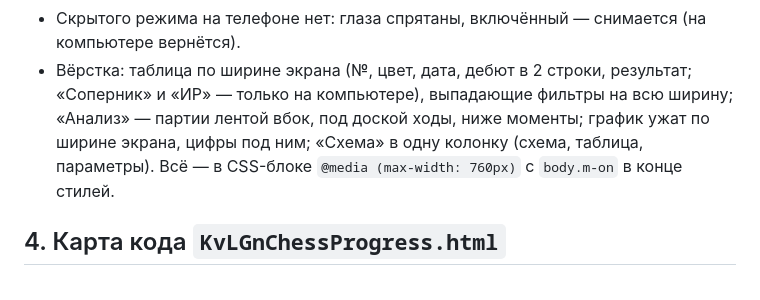
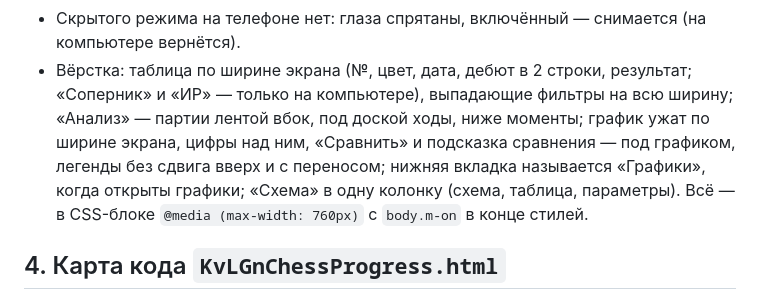
Before and after one commit to KvLGn/KvLGnChessProgress, a Markdown page: README.md, the part around the change. GitHub-like rendering.

Commit message:
README: телефон — «Активность / Графики»
Co-Authored-By: Claude Opus 5.5 <noreply@anthropic.com>

```diff
--- a/README.md
+++ b/README.md
@@ -428,7 +428,7 @@ window.PUZZLES = { rating, total, history: [{day, date, rating}], themeNames: {f
   выходит при `mobOn`) — запомненная с открытым отчётом оставляла пустоту под таблицей.
 - Скрытого режима на телефоне нет: глаза спрятаны, включённый — снимается (на компьютере вернётся).
 - Вёрстка: таблица по ширине экрана (№, цвет, дата, дебют в 2 строки, результат; «Соперник» и «ИР» — только на компьютере), выпадающие
-  фильтры на всю ширину; «Анализ» — партии лентой вбок, под доской ходы, ниже моменты; график ужат по ширине экрана, цифры под ним;
+  фильтры на всю ширину; «Анализ» — партии лентой вбок, под доской ходы, ниже моменты; график ужат по ширине экрана, цифры над ним, «Сравнить» и подсказка сравнения — под графиком, легенды без сдвига вверх и с переносом; нижняя вкладка называется «Графики», когда открыты графики;
   «Схема» в одну колонку (схема, таблица, параметры). Всё — в CSS-блоке `@media (max-width: 760px)` с `body.m-on` в конце стилей.
 
 ## 4. Карта кода `KvLGnChessProgress.html`
```
